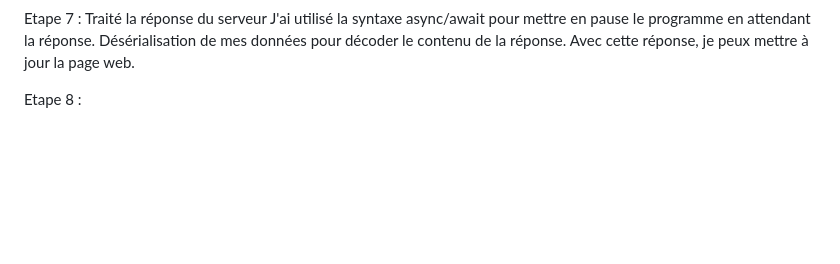
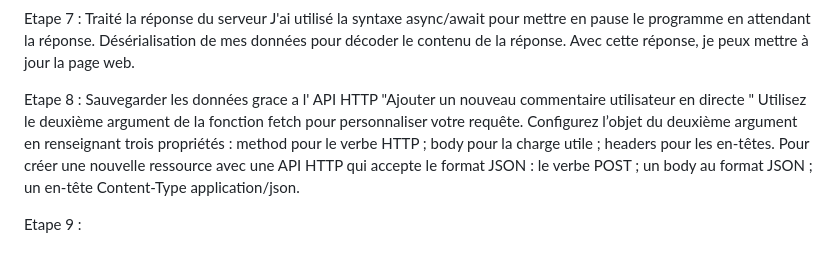
Before and after one commit to thomasvernin/Les-bonnes-pi-ces, a Markdown page: README.md, the part around the change. Drawn GitHub-style; blank space fills up the shorter version.

```diff
--- a/README.md
+++ b/README.md
@@ -43,4 +43,11 @@ J'ai utilisé la syntaxe async/await pour mettre en pause le programme en attend
 Désérialisation de mes données pour décoder le contenu de la réponse.
 Avec cette réponse, je peux mettre à jour la page web.
 
-Etape 8 :
+Etape 8 : Sauvegarder les données grace a l' API HTTP "Ajouter un nouveau commentaire utilisateur en directe "
+Utilisez le deuxième argument de la fonction fetch pour personnaliser votre requête.
+Configurez l’objet du deuxième argument en renseignant trois propriétés :
+method pour le verbe HTTP ; body pour la charge utile ; headers pour les en-têtes.
+Pour créer une nouvelle ressource avec une API HTTP qui accepte le format JSON : le verbe POST ;
+un body au format JSON ; un en-tête Content-Type application/json.
+
+Etape 9 :
```
